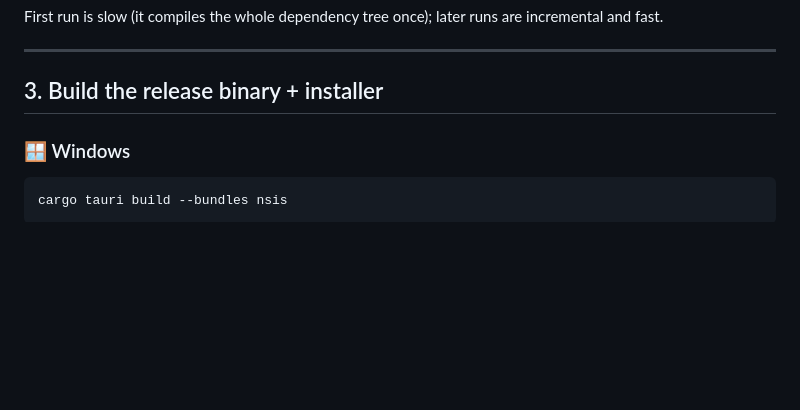
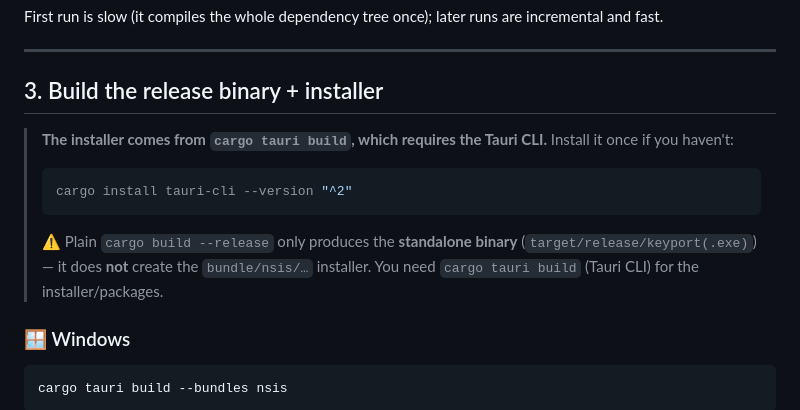
Before and after one commit to vamsi-karnam/keyport, a Markdown page: compile.md, the part around the change. GitHub-like rendering; blank space fills up the shorter version.

Commit message:
docs(compile): note the Tauri CLI is required to build the installer
Plain `cargo build --release` only produces the standalone binary; the
`bundle/nsis/…` installer needs `cargo tauri build` (Tauri CLI). Added a
callout at step 3 so it's unmissable at the point of use.

Co-Authored-By: Claude Opus 4.8 <noreply@anthropic.com>

````diff
--- a/compile.md
+++ b/compile.md
@@ -101,6 +101,15 @@ incremental and fast.
 ---
 
 ## 3. Build the release binary + installer
+
+> **The installer comes from `cargo tauri build`, which requires the Tauri CLI.**
+> Install it once if you haven't:
+> ```sh
+> cargo install tauri-cli --version "^2"
+> ```
+> ⚠️ Plain `cargo build --release` only produces the **standalone binary**
+> (`target/release/keyport(.exe)`) — it does **not** create the `bundle/nsis/…`
+> installer. You need `cargo tauri build` (Tauri CLI) for the installer/packages.
 
 ### 🪟 Windows
 
````
